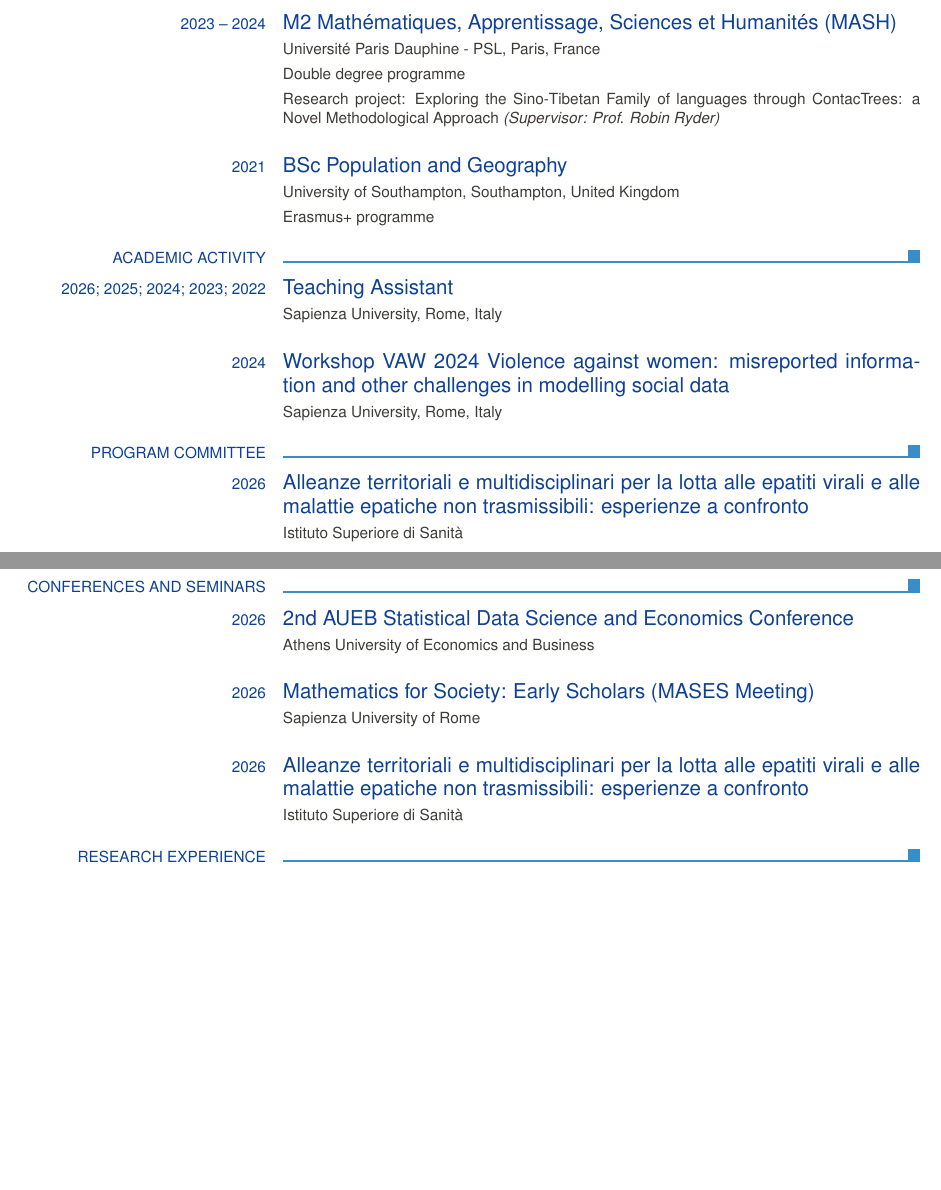
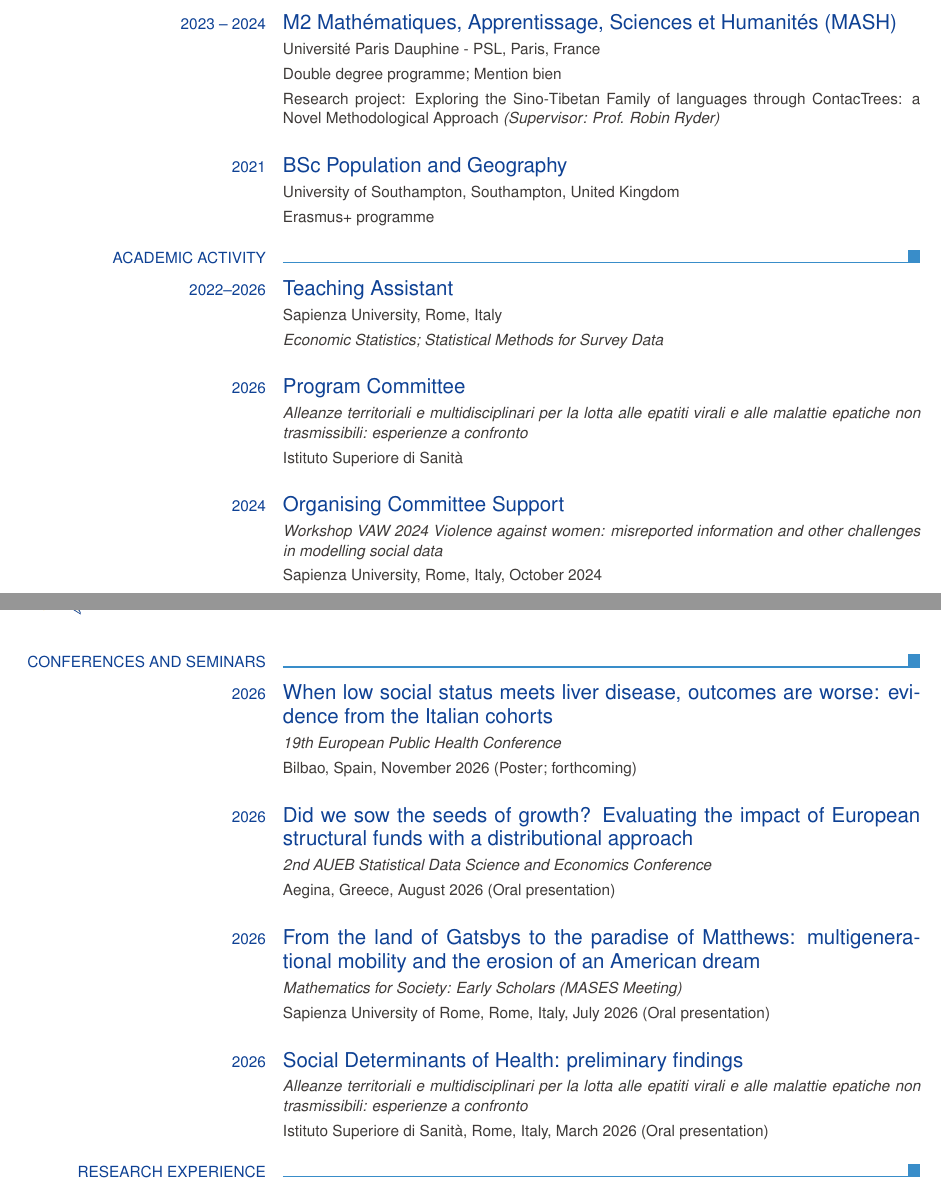
Before and after one commit to andyvaia/andyvaia.github.io, a LaTeX CV (cv_source/CV_Andrea_Vaiano_no_dati.tex): two parts of pages 1 and 2 of 2 before the commit and two parts of pages 1 and 2 of 3 after it, joined at a grey line, cut so that both start at the same text, the shorter picture padded with empty space. Compiled offline with pdfLaTeX.

Commit message:
Update CV, teaching and conference entries
Refreshes the LaTeX CV and rebuilds cv.pdf from it, and updates the teaching
and conference listings for the new academic year.

Also makes cv_source/build-pdf.sh resilient: TeX Live's biber is a universal
binary that self-extracts on first run, and that extraction fails on this Mac
("extracting arm64 binary with lipo failed"), which silently left the PDF
without its bibliography. The script now falls back to thinning out the native
slice itself, and aborts if the .bbl comes back empty rather than shipping a CV
with no publications.

Co-Authored-By: Claude Opus 5 <noreply@anthropic.com>

```diff
--- a/cv_source/CV_Andrea_Vaiano_no_dati.tex
+++ b/cv_source/CV_Andrea_Vaiano_no_dati.tex
@@ -56,7 +54,7 @@
 \ecvsection{International experience}
   \ecvtitle{2023 -- 2024}{M2 Mathématiques, Apprentissage, Sciences et Humanités (MASH)}
   \ecvitem{}{Université Paris Dauphine - PSL, Paris, France}
-  \ecvitem{}{{Double degree programme}}
+  \ecvitem{}{{Double degree programme; Mention bien}}
    \ecvitem{}{Research project: Exploring the Sino-Tibetan Family of languages through ContacTrees: a Novel Methodological Approach \textit{(Supervisor: Prof. Robin Ryder)}}
 
   \ecvtitle{2021}{BSc Population and Geography}
@@ -72,24 +70,31 @@
     %\ecvitem{}{Participation in the extracurricular activities (courses, seminars, workshops) of the Student Honors Programme for the duration of the Bachelor degree. The programme included: SAS e-learning digital badge, Introduction to bio-statistics, Extensions to the K-means, Fuzzy clustering methods.}
 
 \ecvsection{Academic activity}
-    \ecvtitle{2026; 2025; 2024; 2023; 2022}{Teaching Assistant}
+    \ecvtitle{2022--2026}{Teaching Assistant}
     \ecvitem{}{Sapienza University, Rome, Italy}
+    \ecvitem{}{\textit{Economic Statistics; Statistical Methods for Survey Data}}
     %\ecvitem{}{Tutoring activities for the courses of Economic Statistics, including lectures and exercise classes with a focus on R programming, conducted under the supervision of Prof. Maria Grazia Pittau and Prof. Roberto Zelli.}
-    \ecvtitle{2024}{Workshop VAW 2024 Violence against women: misreported information and other challenges in modelling social data}
-        \ecvitem{}{Sapienza University, Rome, Italy}
+    \ecvtitle{2026}{Program Committee}
+\ecvitem{}{\textit{Alleanze territoriali e multidisciplinari per la lotta alle epatiti virali e alle malattie epatiche non trasmissibili: esperienze a confronto}}
+ \ecvitem{}{Istituto Superiore di Sanità}
+    \ecvtitle{2024}{Organising Committee Support}
+    \ecvitem{}{\textit{Workshop VAW 2024 Violence against women: misreported information and other challenges in modelling social data}}
+        \ecvitem{}{Sapienza University, Rome, Italy, October 2024}
     %\ecvitem{}{I contributed to the organization of the Intermediate PRIN2022 meeting held in Sapienza University of Rome.}
-\ecvsection{Program Committee}
-\ecvtitle{2026}{Alleanze territoriali e multidisciplinari per la lotta alle epatiti virali e alle malattie epatiche non trasmissibili: esperienze a confronto}
- \ecvitem{}{Istituto Superiore di Sanità}
-
 
 \ecvsection{Conferences and Seminars}
-\ecvtitle{2026}{2nd AUEB Statistical Data Science and Economics Conference}
- \ecvitem{}{Athens University of Economics and Business}
-\ecvtitle{2026}{Mathematics for Society: Early Scholars (MASES Meeting)}
- \ecvitem{}{Sapienza University of Rome}
-\ecvtitle{2026}{Alleanze territoriali e multidisciplinari per la lotta alle epatiti virali e alle malattie epatiche non trasmissibili: esperienze a confronto}
- \ecvitem{}{Istituto Superiore di Sanità}
+\ecvtitle{2026}{When low social status meets liver disease, outcomes are worse: evidence from the Italian cohorts}
+\ecvitem{}{\textit{19th European Public Health Conference}}
+ \ecvitem{}{Bilbao, Spain, November 2026 (Poster; forthcoming)}
+\ecvtitle{2026}{Did we sow the seeds of growth? Evaluating the impact of European structural funds with a distributional approach}
+\ecvitem{}{\textit{2nd AUEB Statistical Data Science and Economics Conference}}
+ \ecvitem{}{Aegina, Greece, August 2026 (Oral presentation)}
+\ecvtitle{2026}{From the land of Gatsbys to the paradise of Matthews: multigenerational mobility and the erosion of an American dream}
+\ecvitem{}{\textit{Mathematics for Society: Early Scholars (MASES Meeting)}}
+ \ecvitem{}{Sapienza University of Rome, Rome, Italy, July 2026 (Oral presentation)}
+\ecvtitle{2026}{Social Determinants of Health: preliminary findings}
+\ecvitem{}{\textit{Alleanze territoriali e multidisciplinari per la lotta alle epatiti virali e alle malattie epatiche non trasmissibili: esperienze a confronto}}
+ \ecvitem{}{Istituto Superiore di Sanità, Rome, Italy, March 2026 (Oral presentation)}
 
 
 \ecvsection{Research experience}
```
Also changed, not shown: cv.pdf, cv_source/CV_Andrea_Vaiano_no_dati.tex (8 more changed lines), 3 other files.
